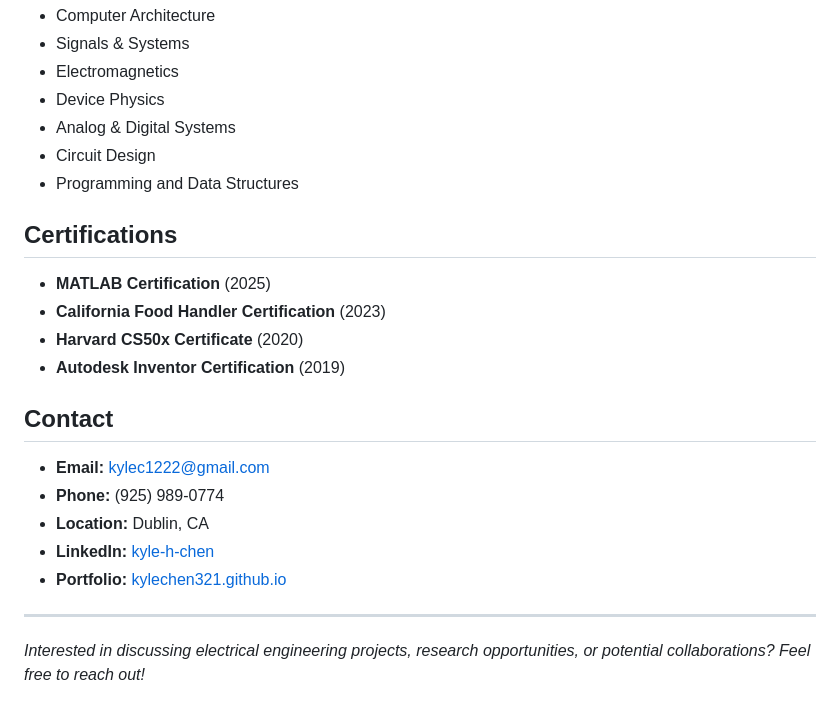
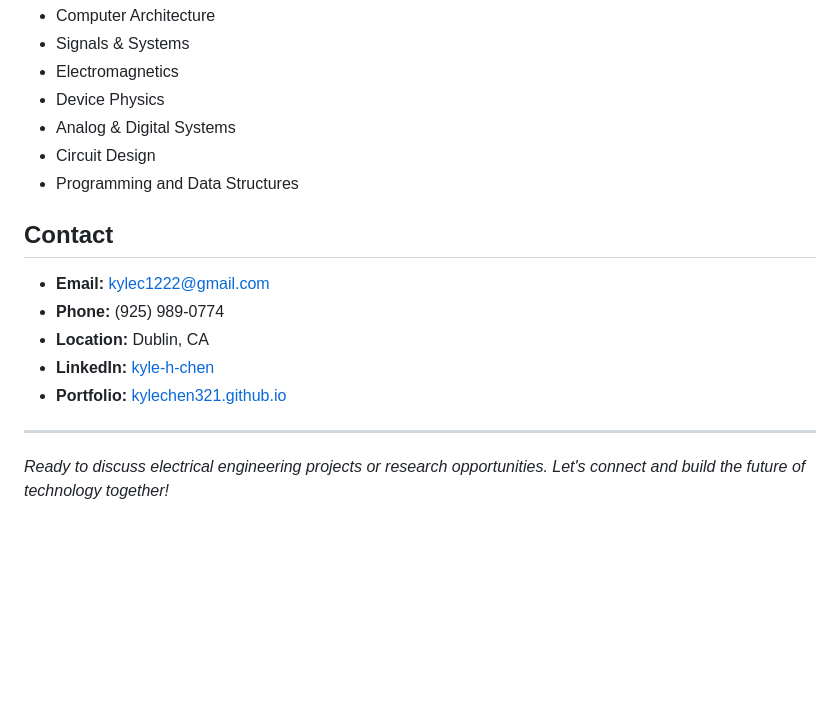
Before and after one commit to kylechen321/kylechen321.github.io, a Markdown page: README.MD, the part around one of its changes. Drawn GitHub-style; blank space fills up the shorter version.

```diff
--- a/README.MD
+++ b/README.MD
@@ -91,13 +111,6 @@ University of California, Davis | 2022 - Present
 - Circuit Design
 - Programming and Data Structures
 
-## Certifications
-
-- **MATLAB Certification** (2025)
-- **California Food Handler Certification** (2023)
-- **Harvard CS50x Certificate** (2020)
-- **Autodesk Inventor Certification** (2019)
-
 ## Contact
 
 - **Email:** kylec1222@gmail.com
@@ -108,4 +121,4 @@ University of California, Davis | 2022 - Present
 
 ---
 
-*Interested in discussing electrical engineering projects, research opportunities, or potential collaborations? Feel free to reach out!*
+*Ready to discuss electrical engineering projects or research opportunities. Let's connect and build the future of technology together!*
```
Also changed, not shown: other parts of README.MD (+53 -33 lines).
